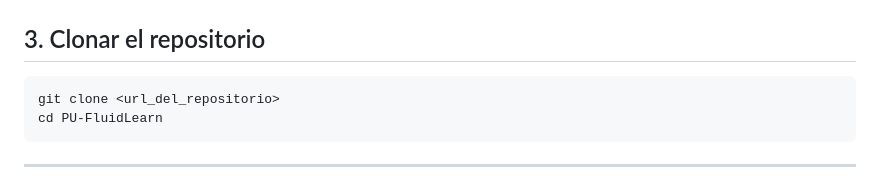
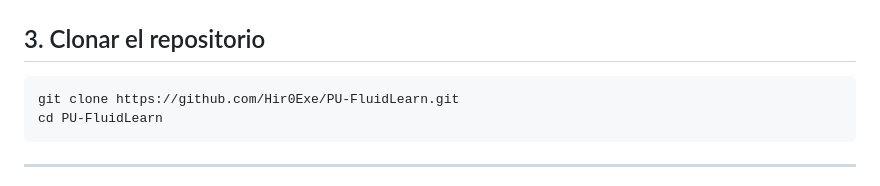
Before and after one commit to Hir0Exe/PU-FluidLearn, a Markdown page: README.md, the part around the change. Drawn GitHub-style.

Commit message:
README: URL pública del repositorio GitHub
Made-with: Cursor

````diff
--- a/README.md
+++ b/README.md
@@ -79,7 +79,7 @@ flutter doctor --android-licenses
 ## 3. Clonar el repositorio
 
 ```bash
-git clone <url_del_repositorio>
+git clone https://github.com/Hir0Exe/PU-FluidLearn.git
 cd PU-FluidLearn
 ```
 
````
